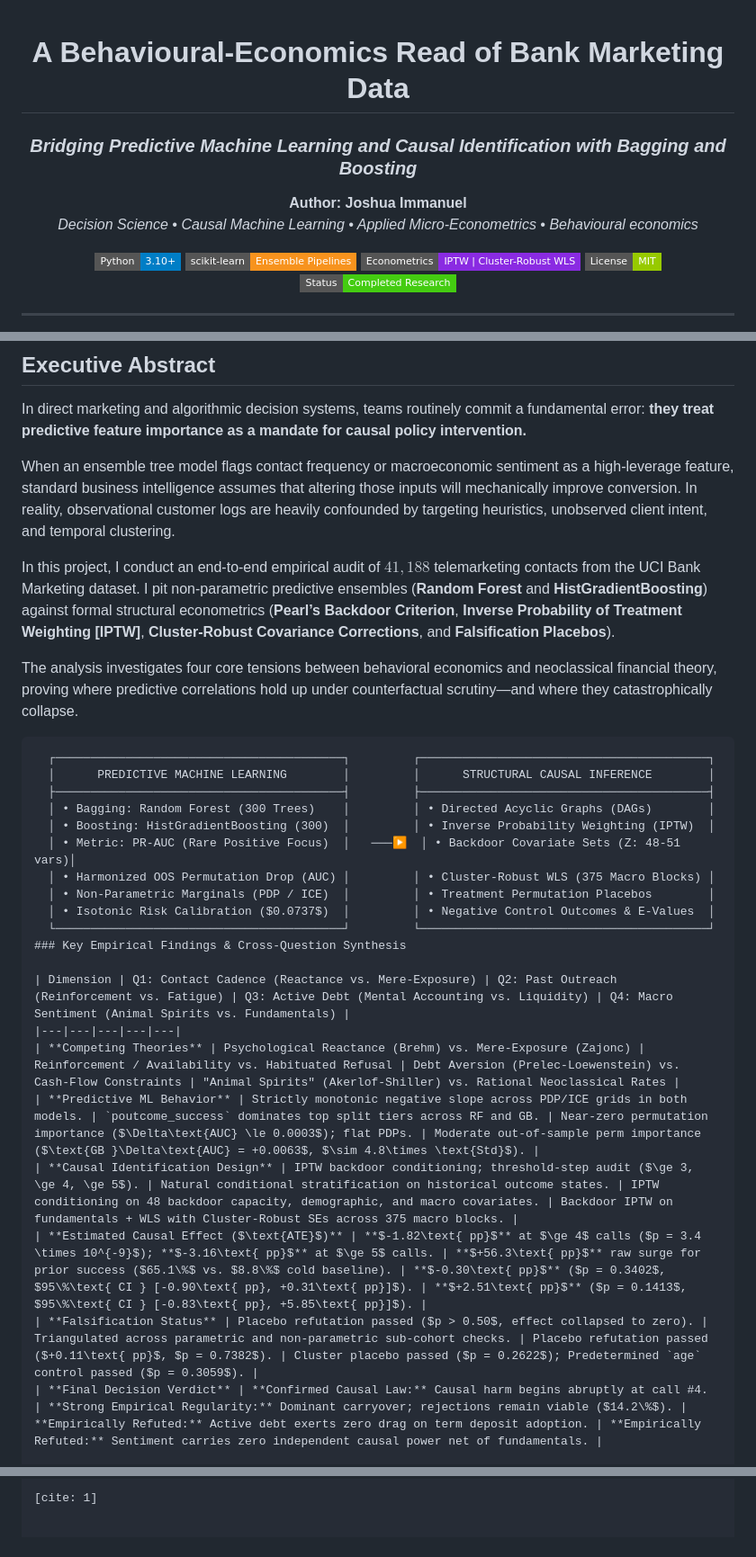
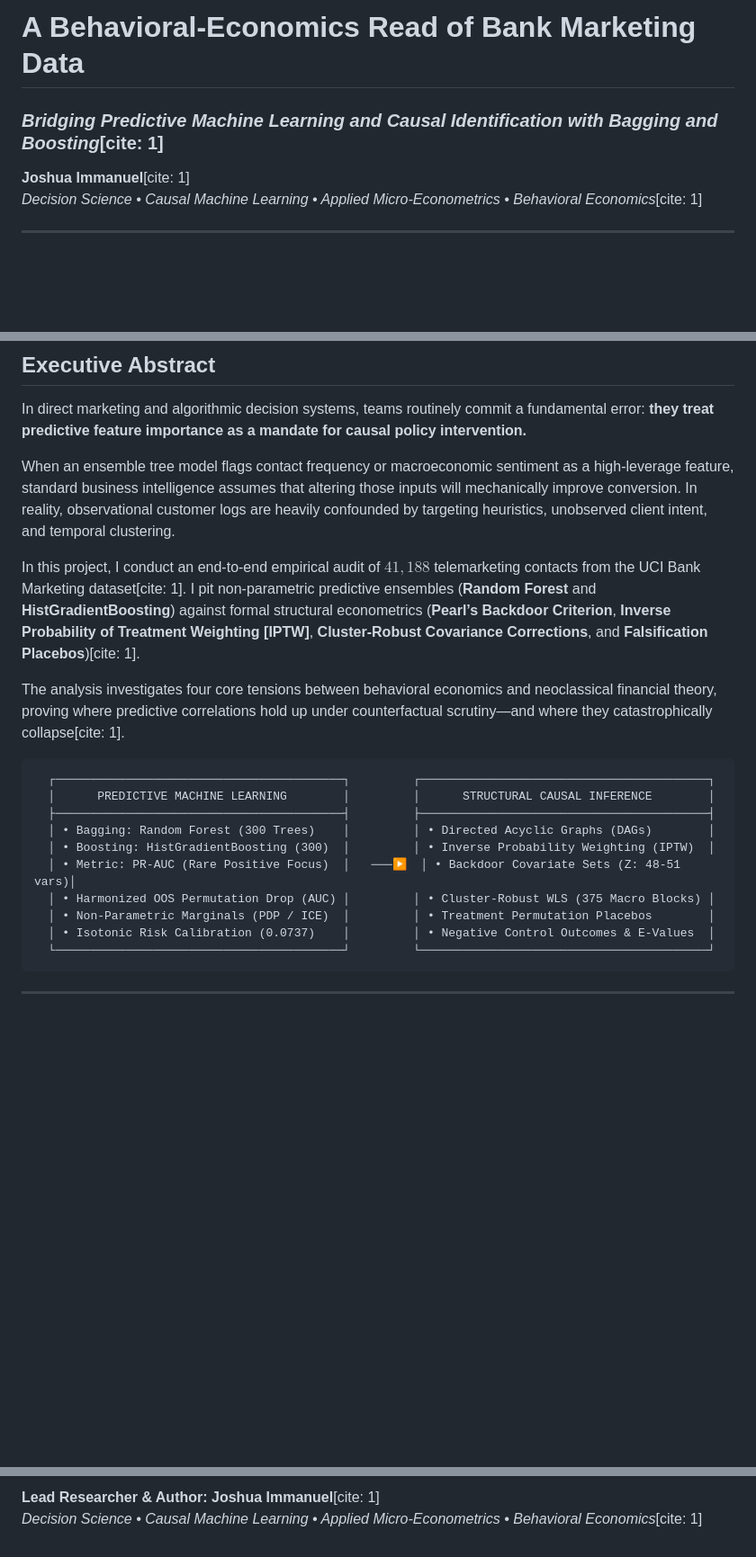
Before and after one commit to immanueljoshua2019-art/causal_behavioural_telemarketing_audit, a Markdown page: README.md, 3 parts joined by grey strips. Shown at 90% size. GitHub-like rendering; badges without logos; blank space fills up the shorter version.

````diff
--- a/README.md
+++ b/README.md
@@ -1,16 +1,14 @@
-<div align="center">
+# A Behavioral-Economics Read of Bank Marketing Data
+### *Bridging Predictive Machine Learning and Causal Identification with Bagging and Boosting*[cite: 1]
 
-# A Behavioural-Economics Read of Bank Marketing Data
-### *Bridging Predictive Machine Learning and Causal Identification with Bagging and Boosting*
+**Joshua Immanuel**[cite: 1]
+*Decision Science • Causal Machine Learning • Applied Micro-Econometrics • Behavioral Economics*[cite: 1]
 
-**Author:** **Joshua Immanuel**
-*Decision Science • Causal Machine Learning • Applied Micro-Econometrics • Behavioural economics*
-
-[![Python](https://img.shields.io/badge/Python-3.10%2B-blue?style=flat-square&logo=python&logoColor=white)](#)
-[![Scikit-Learn](https://img.shields.io/badge/scikit--learn-Ensemble%20Pipelines-F7931E?style=flat-square&logo=scikit-learn&logoColor=white)](#)
-[![Econometrics](https://img.shields.io/badge/Econometrics-IPTW%20%7C%20Cluster--Robust%20WLS-8A2BE2?style=flat-square)](#)
-[![License: MIT](https://img.shields.io/badge/License-MIT-green.svg?style=flat-square)](LICENSE)
-[![Status](https://img.shields.io/badge/Status-Completed%20Research-success?style=flat-square)](#)
+[](#)
+[](#)
+[](#)
+[](LICENSE)
+[](#)
 
 ---
 
@@ -22,9 +20,9 @@ In direct marketing and algorithmic decision systems, teams routinely commit a f
 
 When an ensemble tree model flags contact frequency or macroeconomic sentiment as a high-leverage feature, standard business intelligence assumes that altering those inputs will mechanically improve conversion. In reality, observational customer logs are heavily confounded by targeting heuristics, unobserved client intent, and temporal clustering.
 
-In this project, I conduct an end-to-end empirical audit of $41,188$ telemarketing contacts from the UCI Bank Marketing dataset. I pit non-parametric predictive ensembles (**Random Forest** and **HistGradientBoosting**) against formal structural econometrics (**Pearl’s Backdoor Criterion**, **Inverse Probability of Treatment Weighting [IPTW]**, **Cluster-Robust Covariance Corrections**, and **Falsification Placebos**).
+In this project, I conduct an end-to-end empirical audit of $41,188$ telemarketing contacts from the UCI Bank Marketing dataset[cite: 1]. I pit non-parametric predictive ensembles (**Random Forest** and **HistGradientBoosting**) against formal structural econometrics (**Pearl’s Backdoor Criterion**, **Inverse Probability of Treatment Weighting [IPTW]**, **Cluster-Robust Covariance Corrections**, and **Falsification Placebos**)[cite: 1].
 
-The analysis investigates four core tensions between behavioral economics and neoclassical financial theory, proving where predictive correlations hold up under counterfactual scrutiny—and where they catastrophically collapse.
+The analysis investigates four core tensions between behavioral economics and neoclassical financial theory, proving where predictive correlations hold up under counterfactual scrutiny—and where they catastrophically collapse[cite: 1].
 
 ```text
   ┌─────────────────────────────────────────┐         ┌─────────────────────────────────────────┐
@@ -35,16 +33,9 @@ The analysis investigates four core tensions between behavioral economics and ne
   │ • Metric: PR-AUC (Rare Positive Focus)  │   ───▶  │ • Backdoor Covariate Sets (Z: 48-51 vars)│
   │ • Harmonized OOS Permutation Drop (AUC) │         │ • Cluster-Robust WLS (375 Macro Blocks) │
   │ • Non-Parametric Marginals (PDP / ICE)  │         │ • Treatment Permutation Placebos        │
-  │ • Isotonic Risk Calibration ($0.0737$)  │         │ • Negative Control Outcomes & E-Values  │
+  │ • Isotonic Risk Calibration (0.0737)    │         │ • Negative Control Outcomes & E-Values  │
   └─────────────────────────────────────────┘         └─────────────────────────────────────────┘
-### Key Empirical Findings & Cross-Question Synthesis
+```
 
-| Dimension | Q1: Contact Cadence (Reactance vs. Mere-Exposure) | Q2: Past Outreach (Reinforcement vs. Fatigue) | Q3: Active Debt (Mental Accounting vs. Liquidity) | Q4: Macro Sentiment (Animal Spirits vs. Fundamentals) |
-|---|---|---|---|---|
-| **Competing Theories** | Psychological Reactance (Brehm) vs. Mere-Exposure (Zajonc) | Reinforcement / Availability vs. Habituated Refusal | Debt Aversion (Prelec-Loewenstein) vs. Cash-Flow Constraints | "Animal Spirits" (Akerlof-Shiller) vs. Rational Neoclassical Rates |
-| **Predictive ML Behavior** | Strictly monotonic negative slope across PDP/ICE grids in both models. | `poutcome_success` dominates top split tiers across RF and GB. | Near-zero permutation importance ($\Delta\text{AUC} \le 0.0003$); flat PDPs. | Moderate out-of-sample perm importance ($\text{GB }\Delta\text{AUC} = +0.0063$, $\sim 4.8\times \text{Std}$). |
-| **Causal Identification Design** | IPTW backdoor conditioning; threshold-step audit ($\ge 3, \ge 4, \ge 5$). | Natural conditional stratification on historical outcome states. | IPTW conditioning on 48 backdoor capacity, demographic, and macro covariates. | Backdoor IPTW on fundamentals + WLS with Cluster-Robust SEs across 375 macro blocks. |
-| **Estimated Causal Effect ($\text{ATE}$)** | **$-1.82\text{ pp}$** at $\ge 4$ calls ($p = 3.4 \times 10^{-9}$); **$-3.16\text{ pp}$** at $\ge 5$ calls. | **$+56.3\text{ pp}$** raw surge for prior success ($65.1\%$ vs. $8.8\%$ cold baseline). | **$-0.30\text{ pp}$** ($p = 0.3402$, $95\%\text{ CI } [-0.90\text{ pp}, +0.31\text{ pp}]$). | **$+2.51\text{ pp}$** ($p = 0.1413$, $95\%\text{ CI } [-0.83\text{ pp}, +5.85\text{ pp}]$). |
-| **Falsification Status** | Placebo refutation passed ($p > 0.50$, effect collapsed to zero). | Triangulated across parametric and non-parametric sub-cohort checks. | Placebo refutation passed ($+0.11\text{ pp}$, $p = 0.7382$). | Cluster placebo passed ($p = 0.2622$); Predetermined `age` control passed ($p = 0.3059$). |
-| **Final Decision Verdict** | **Confirmed Causal Law:** Causal harm begins abruptly at call #4. | **Strong Empirical Regularity:** Dominant carryover; rejections remain viable ($14.2\%$). | **Empirically Refuted:** Active debt exerts zero drag on term deposit adoption. | **Empirically Refuted:** Sentiment carries zero independent causal power net of fundamentals. |
+---
 
@@ -140,2 +169,4 @@ Decision Science • Causal Machine Learning • Applied Micro-Econometrics
 
-[cite: 1]
+
+**Lead Researcher & Author:** **Joshua Immanuel**[cite: 1]
+*Decision Science • Causal Machine Learning • Applied Micro-Econometrics • Behavioral Economics*[cite: 1]
````
Also changed, not shown: other parts of README.md (+59 -21 lines).
